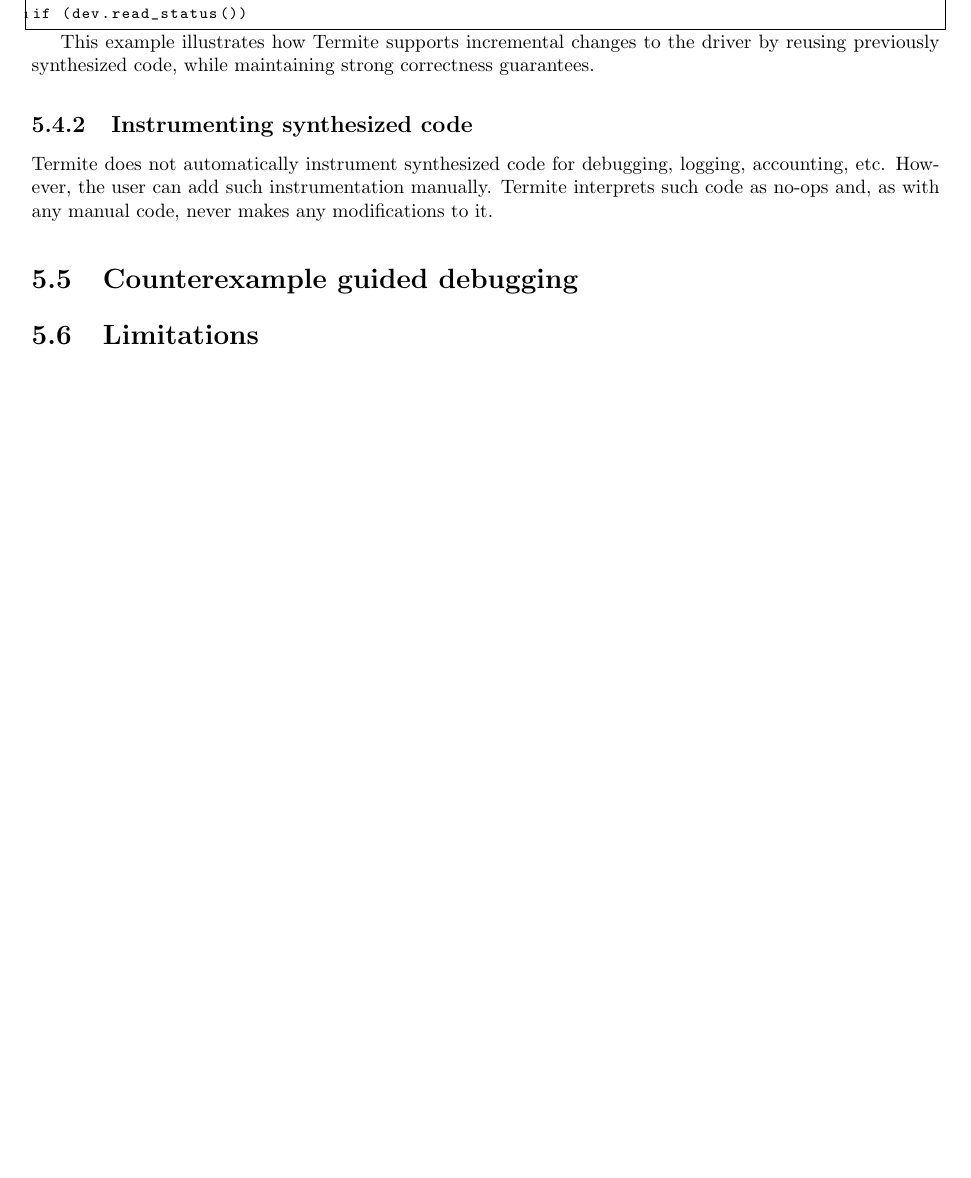
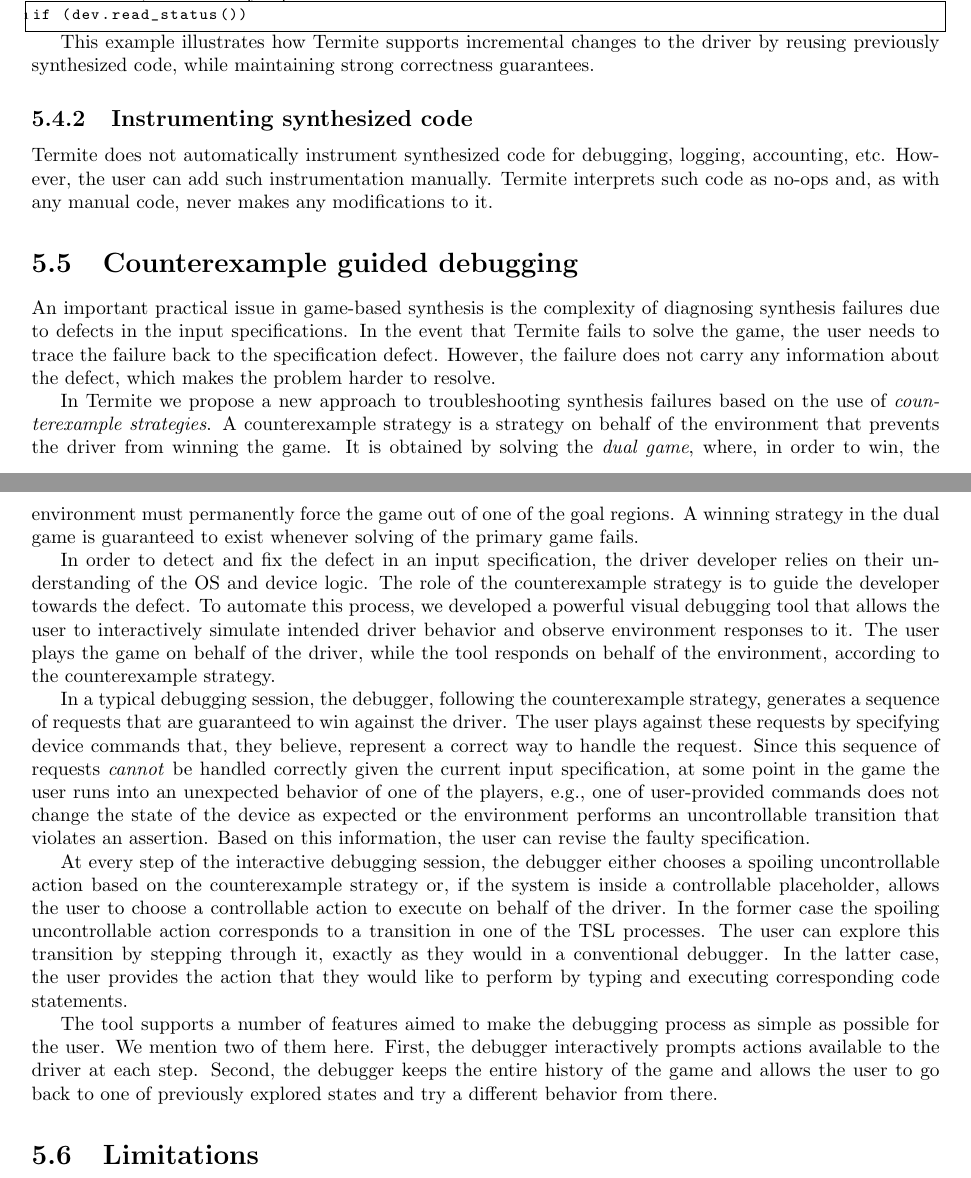
Before and after one commit to termite2/adam-thesis, a LaTeX thesis (thesis.tex): part of page 46 of 53 before the commit and two parts of pages 46 and 47 of 55 after it, the two joined at a grey line, cut so that both start at the same text, the shorter picture padded with empty space. Compiled offline with pdfLaTeX.

Commit message:
copy counterexamples from osdi

```diff
--- a/thesis.tex
+++ b/thesis.tex
@@ -2045,6 +2045,50 @@ This example illustrates how \termite supports incremental changes to the driver
 \termite does not automatically instrument synthesized code for debugging, logging, accounting, etc.  However, the user can add such instrumentation manually.  \termite interprets such code as no-ops and, as with any manual code, never makes any modifications to it.
 
 \section{Counterexample guided debugging}
+
+An important practical issue in game-based synthesis is the complexity of diagnosing synthesis failures due to defects in the input specifications.  In the event that \termite fails to solve the game, the user needs to trace the failure back to the specification defect.  However, the failure does not carry any information about the defect, which makes the problem harder to resolve.
+
+In \termite we propose a new approach to troubleshooting synthesis failures based on the use of \emph{counterexample strategies}.  A counterexample strategy is a strategy on behalf of the environment that prevents the driver from winning the game.  It is obtained by solving the \emph{dual game}, where, in order to win, the environment must permanently force the game out of one of the goal regions.  A winning strategy in the dual game is guaranteed to exist whenever solving of the primary game fails.
+
+%    \item By exploring the counterexample strategy, the user can
+%        identify the defect in the input specification.  This is
+%        similar to the use of counterexamples in software
+%        verification, where for each discovered bug the
+%        verification tool generates a counterexample trace that
+%        triggers the bug.  However, a counterexample strategy
+%        cannot in the general case be represented by a single
+%        execution trace, as the choice of spoiling moves for the
+%        environment depends on the actions performed by the
+%        driver.
+
+In order to detect and fix the defect in an input specification, the driver developer relies on their  understanding of the OS and device logic.  The role of the counterexample strategy is to guide the developer towards the defect.  To automate this process, we developed a powerful visual debugging tool that allows the user to interactively simulate intended driver behavior and observe environment responses to it.  The user plays the game on behalf of the driver, while the tool responds on behalf of the environment, according to the counterexample strategy.
+
+In a typical debugging session, the debugger, following the counterexample strategy, generates a sequence of requests that are guaranteed to win against the driver.  The user plays against these requests by specifying device commands that, they believe, represent a correct way to handle the request.  Since this sequence of requests \emph{cannot} be handled correctly given the current input specification, at some point in the game the user runs into an unexpected behavior of one of the players, e.g., one of user-provided commands does not change the state of the device as expected or the environment performs an uncontrollable transition that violates an assertion.  Based on this information, the user can revise the faulty specification.
+
+%
+%        To this end, we developed a powerful visual debugging tool
+%        that allows the user to interactively simulate intended
+%        driver behaviour and observe enviroment responses to it.
+%        The user plays the game on behalf of the driver, while the
+%        tool responds on behalf of the enviroment
+%
+%        We rely on the fact that the driver developer has a good
+%        understanding of the OS and device logic.  Given that
+%        there does not exist a specification-compliant driver
+%        implementation, our goal is to help the developer to
+%        identify a discrepancy between their mental model of the
+%        system behaviour and the acual behaviour as described in
+%        the input specifications.  To this end, we developed a
+%        powerful visual debugging tool that allows the user to
+%        interactively simulate intended driver behaviour and
+%        observe enviroment responses to it.  The user plays the
+%        game on behalf of the driver, while the tool responds on
+%        behalf of the enviroment.
+
+At every step of the interactive debugging session, the debugger either chooses a spoiling uncontrollable action based on the counterexample strategy or, if the system is inside a controllable placeholder, allows the user to choose a controllable action to execute on behalf of the driver.  In the former case the spoiling uncontrollable action corresponds to a transition in one of the \tsl processes.  The user can explore this transition by stepping through it, exactly as they would in a conventional debugger.  In the latter case, the user provides the action that they would like to perform by typing and executing corresponding code statements.
+
+The tool supports a number of features aimed to make the debugging process as simple as possible for the user. We mention two of them here.  First, the debugger interactively prompts actions available to the driver at each step.  Second, the debugger keeps the entire history of the game and allows the user to go back to one of previously explored states and try a different behavior from there.
+
 \section{Limitations}\label{s:limitations}
 
 In Section~\ref{s:user-guided}, we described one limitation of \termite, namely the lack of support for grey-box synthesis.  In this section we discuss other limitations, which, we hope, will help define the agenda for continuing research in driver synthesis.
```
